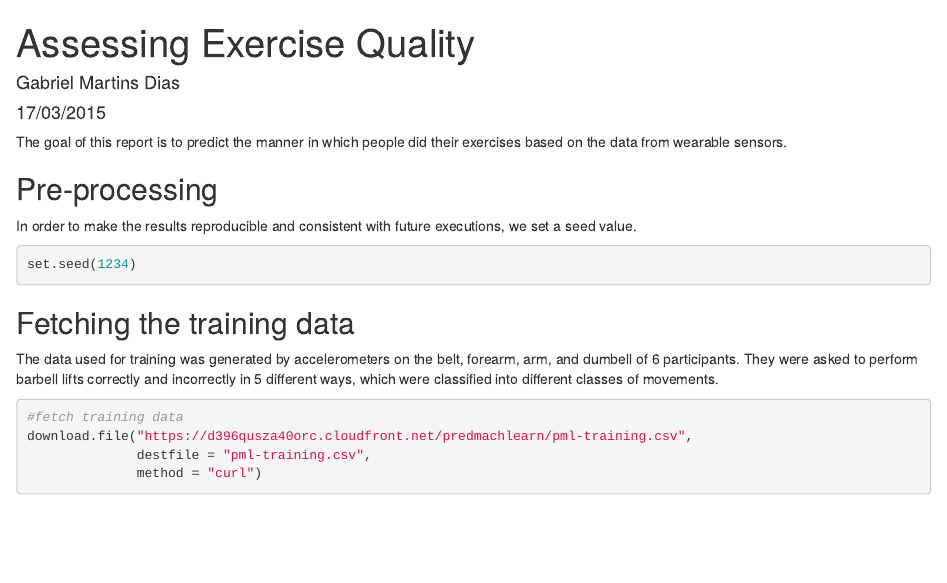
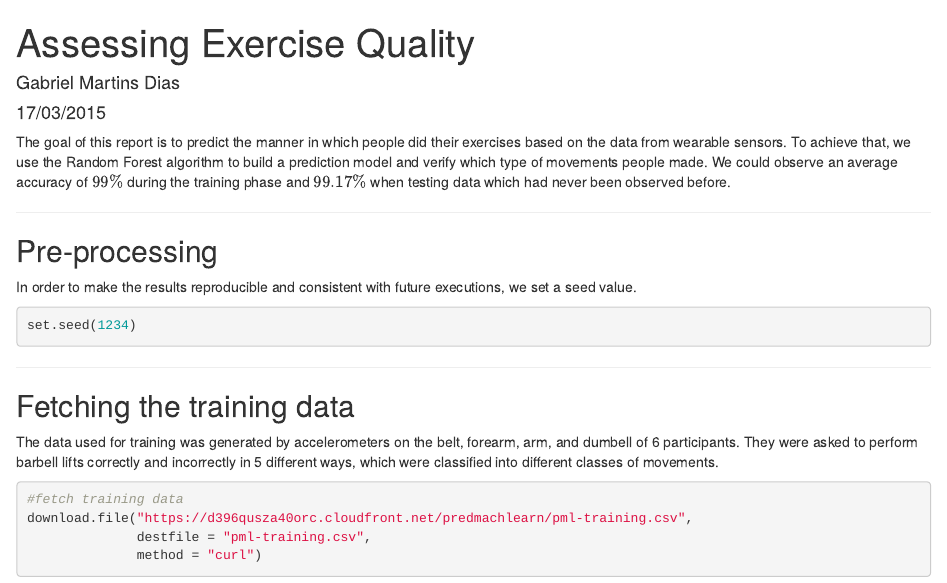
Before and after one commit to gabrielmd/PredictionAssignmentWriteup, an R Markdown document (report.Rmd): the page in a window 1100 px wide, from its top. Rendered offline with R 4.5, knitr and Pandoc, with nearby package versions; some code elsewhere in the file could not run offline.

Commit message:
Final fixes in the report

```diff
--- a/report.Rmd
+++ b/report.Rmd
@@ -13,6 +13,12 @@ library(caret)
 
 The goal of this report is to predict the manner in which people did their
 exercises based on the data from wearable sensors.
+To achieve that, we use the Random Forest algorithm to build a prediction
+model and verify which type of movements people made.
+We could observe an average accuracy of $99\%$ during the training phase and
+$99.17\%$ when testing data which had never been observed before.
+
+***
 
 ## Pre-processing
 
```
Also changed, not shown: index.html, report.Rmd (10 more changed lines).
